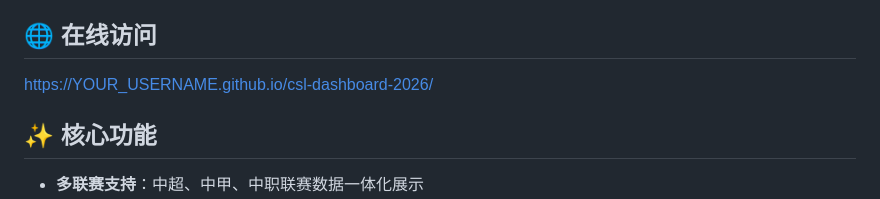
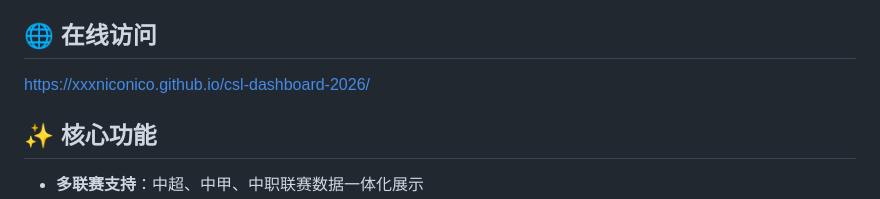
Before and after one commit to xxxniconico/csl-dashboard-2026, a Markdown page: README.md, the part around the change. Rendered like a GitHub page.

```diff
--- a/README.md
+++ b/README.md
@@ -4,7 +4,7 @@
 
 ## 🌐 在线访问
 
-[https://YOUR_USERNAME.github.io/csl-dashboard-2026/](https://YOUR_USERNAME.github.io/csl-dashboard-2026/)
+[https://xxxniconico.github.io/csl-dashboard-2026/](https://xxxniconico.github.io/csl-dashboard-2026/)
 
 ## ✨ 核心功能
 
```
